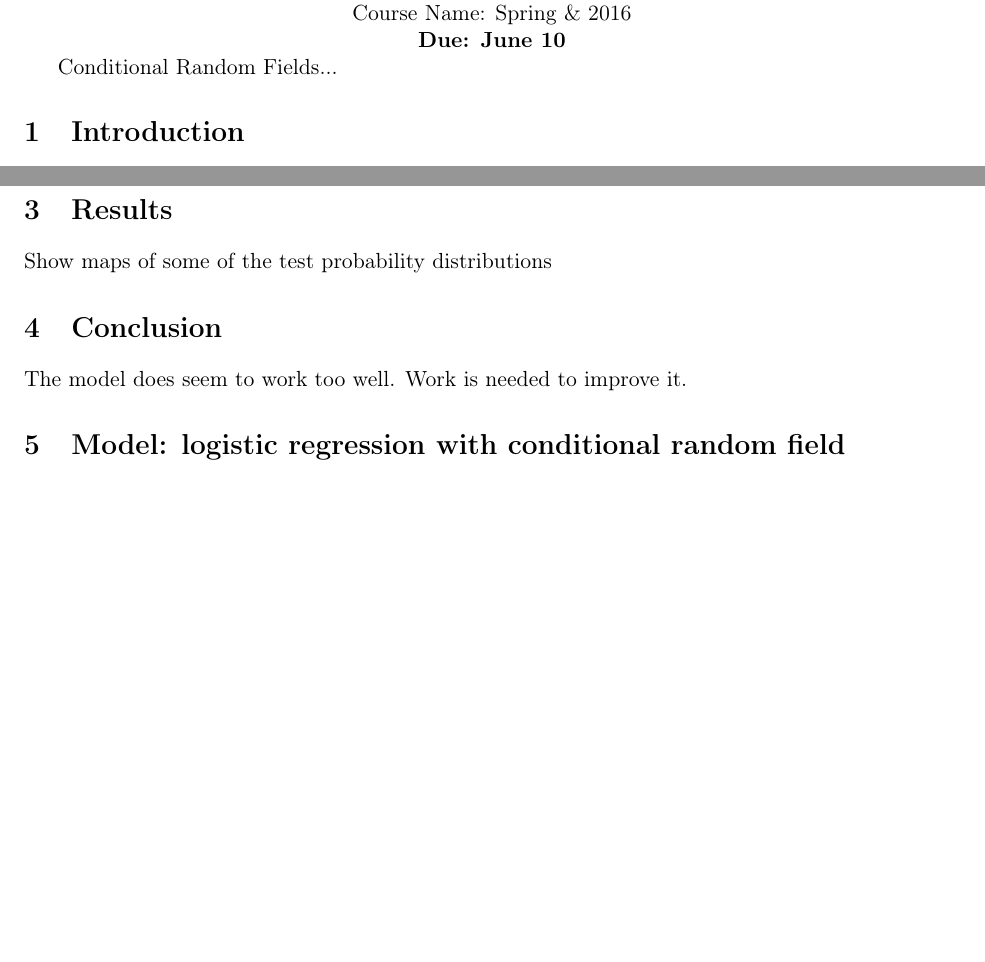
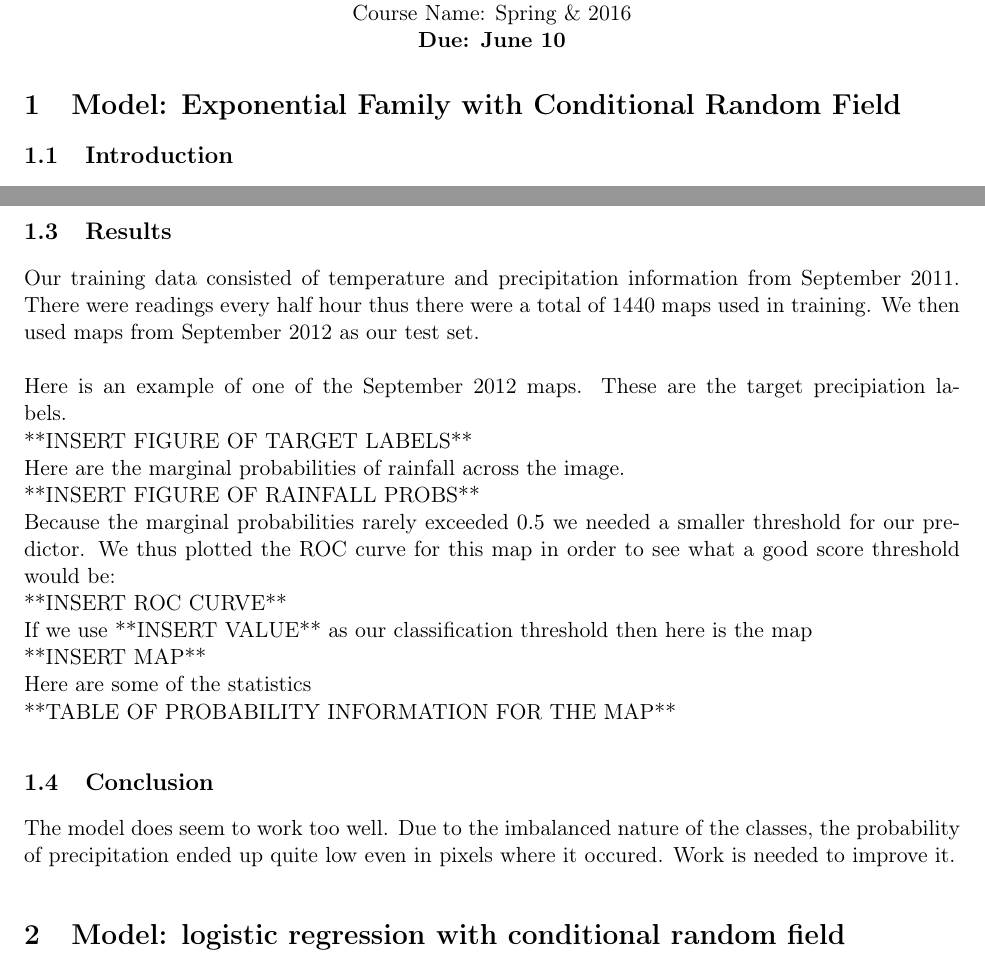
Before and after one commit to zackattacknyu/CS274BProject, a LaTeX document (masterWriteUp.tex, which reads zackWriteUp/crfPart.tex): two parts of pages 1 and 2 of 2 before the commit and two parts of pages 1 and 2 of 3 after it, joined at a grey line, cut so that both start at the same text, the shorter picture padded with empty space. Compiled offline with pdfLaTeX.

Commit message:
More info

```diff
--- a/zackWriteUp/crfPart.tex
+++ b/zackWriteUp/crfPart.tex
@@ -1,9 +1,9 @@
 
 
 
-Conditional Random Fields...
+\section{Model: Exponential Family with Conditional Random Field}
 
-\section{Introduction}
+\subsection{Introduction}
 
 Conditional Random Fields are discriminative models for the conditional distribution of labels $y$ given observations $x$. For our purposes it will be defined over a graph structure as follows:
 \[
@@ -33,10 +33,21 @@ Our nodes consist of pixels in the precipitation image. Each pixel is connected
 
 Describe our data and model setup
 
-\section{Results}
+\subsection{Results}
 
-Show maps of some of the test probability distributions
+Our training data consisted of temperature and precipitation information from September 2011. There were readings every half hour thus there were a total of 1440 maps used in training. We then used maps from September 2012 as our test set. \\
+\\
+Here is an example of one of the September 2012 maps. These are the target precipiation labels. \\
+**INSERT FIGURE OF TARGET LABELS**\\
+Here are the marginal probabilities of rainfall across the image.\\
+**INSERT FIGURE OF RAINFALL PROBS**\\
+Because the marginal probabilities rarely exceeded $0.5$ we needed a smaller threshold for our predictor. We thus plotted the ROC curve for this map in order to see what a good score threshold would be:\\
+**INSERT ROC CURVE** \\
+If we use **INSERT VALUE** as our classification threshold then here is the map\\
+**INSERT MAP**\\
+Here are some of the statistics \\
+**TABLE OF PROBABILITY INFORMATION FOR THE MAP**
 
-\section{Conclusion}
+\subsection{Conclusion}
 
-The model does seem to work too well. Work is needed to improve it.
+The model does seem to work too well. Due to the imbalanced nature of the classes, the probability of precipitation ended up quite low even in pixels where it occured. Work is needed to improve it.
```
Also changed, not shown: zackWriteUp/crfPart.tex (2 more changed lines).
